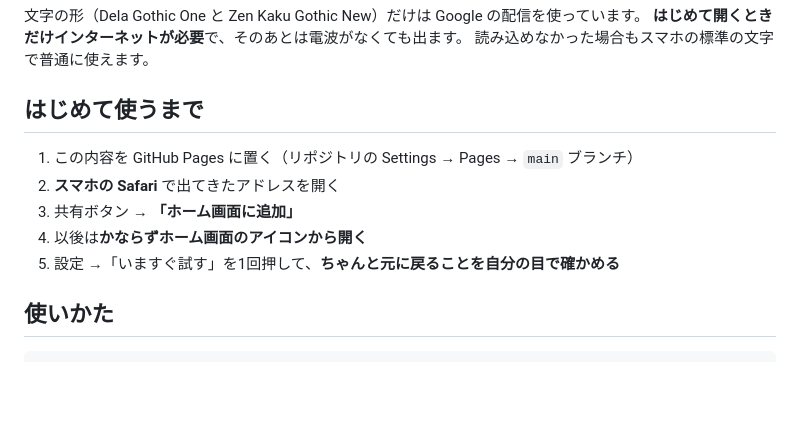
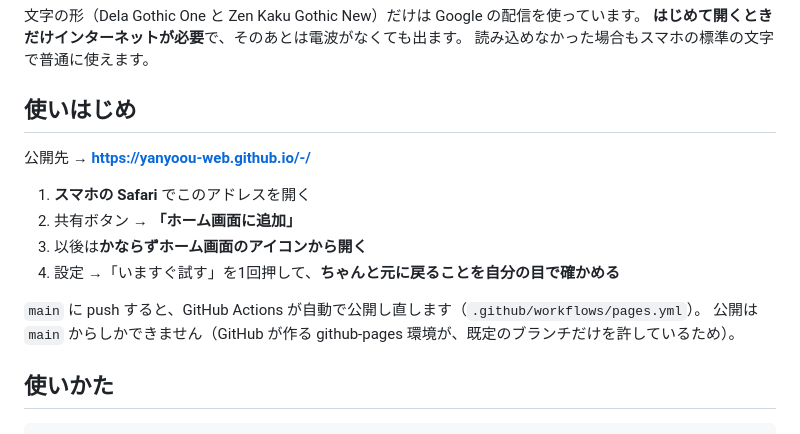
Before and after one commit to yanyoou-web/-, a Markdown page: README.md, the part around the change. Rendered like a GitHub page; blank space fills up the shorter version.

Commit message:
docs: 公開先のアドレスと、公開の仕組みを README に書く
Co-Authored-By: Claude Opus 5 <noreply@anthropic.com>
Claude-Session: https://claude.ai/code/session_01DxjtJQVrqL2pNhdZxqcu2E

```diff
--- a/README.md
+++ b/README.md
@@ -23,13 +23,17 @@
 **はじめて開くときだけインターネットが必要**で、そのあとは電波がなくても出ます。
 読み込めなかった場合もスマホの標準の文字で普通に使えます。
 
-## はじめて使うまで
+## 使いはじめ
 
-1. この内容を GitHub Pages に置く（リポジトリの Settings → Pages → `main` ブランチ）
-2. **スマホの Safari** で出てきたアドレスを開く
-3. 共有ボタン → **「ホーム画面に追加」**
-4. 以後は**かならずホーム画面のアイコンから開く**
-5. 設定 →「いますぐ試す」を1回押して、**ちゃんと元に戻ることを自分の目で確かめる**
+公開先 → **https://yanyoou-web.github.io/-/**
+
+1. **スマホの Safari** でこのアドレスを開く
+2. 共有ボタン → **「ホーム画面に追加」**
+3. 以後は**かならずホーム画面のアイコンから開く**
+4. 設定 →「いますぐ試す」を1回押して、**ちゃんと元に戻ることを自分の目で確かめる**
+
+`main` に push すると、GitHub Actions が自動で公開し直します（`.github/workflows/pages.yml`）。
+公開は `main` からしかできません（GitHub が作る github-pages 環境が、既定のブランチだけを許しているため）。
 
 ## 使いかた
 
```
